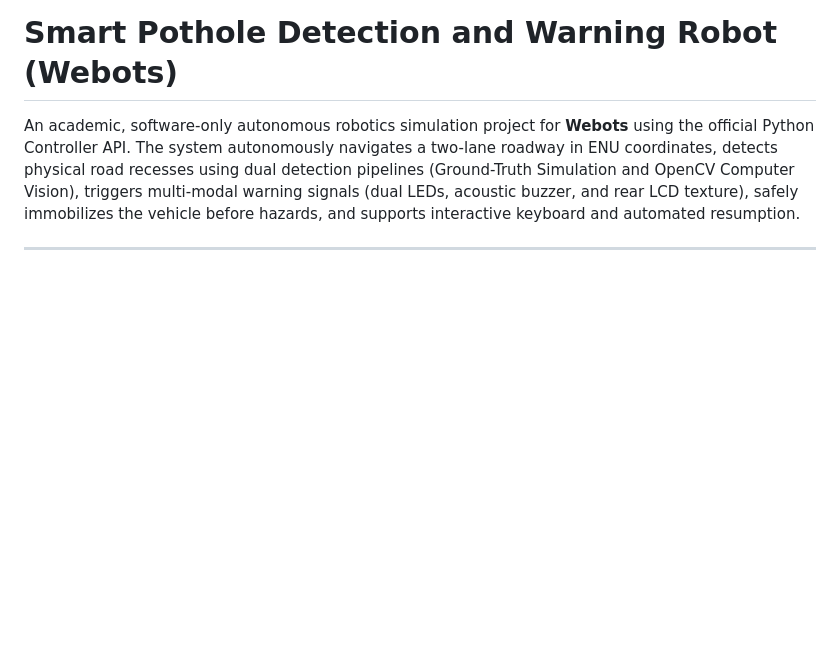
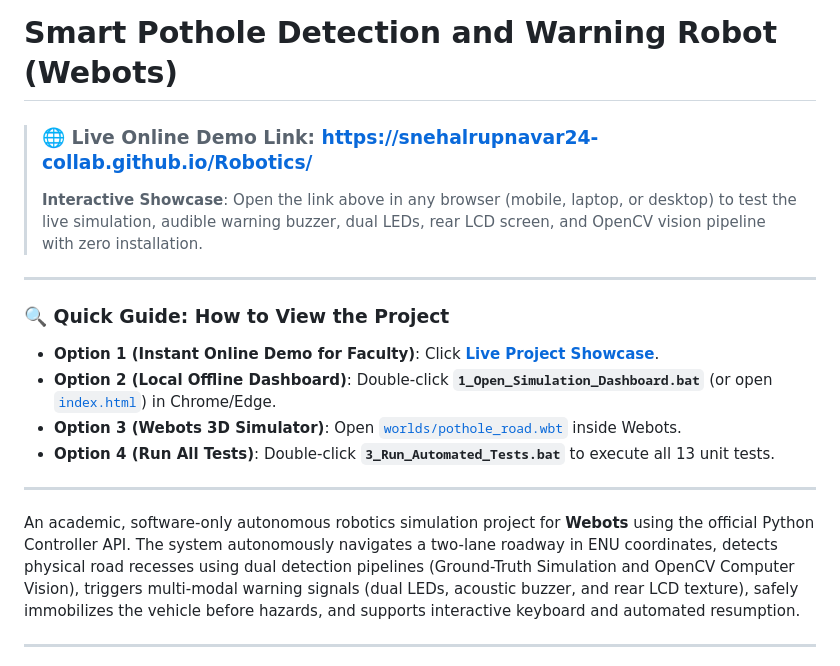
Before and after one commit to snehalrupnavar24-collab/Robotics, a Markdown page: README.md, the part around the change. GitHub-like rendering; blank space fills up the shorter version.

Commit message:
Add live project demo link and viewing instructions to top of README

```diff
--- a/README.md
+++ b/README.md
@@ -1,4 +1,17 @@
 # Smart Pothole Detection and Warning Robot (Webots)
+
+> ### 🌐 Live Online Demo Link: [https://snehalrupnavar24-collab.github.io/Robotics/](https://snehalrupnavar24-collab.github.io/Robotics/)
+> **Interactive Showcase**: Open the link above in any browser (mobile, laptop, or desktop) to test the live simulation, audible warning buzzer, dual LEDs, rear LCD screen, and OpenCV vision pipeline with zero installation.
+
+---
+
+### 🔍 Quick Guide: How to View the Project
+* **Option 1 (Instant Online Demo for Faculty)**: Click **[Live Project Showcase](https://snehalrupnavar24-collab.github.io/Robotics/)**.
+* **Option 2 (Local Offline Dashboard)**: Double-click **`1_Open_Simulation_Dashboard.bat`** (or open [`index.html`](index.html)) in Chrome/Edge.
+* **Option 3 (Webots 3D Simulator)**: Open [`worlds/pothole_road.wbt`](worlds/pothole_road.wbt) inside Webots.
+* **Option 4 (Run All Tests)**: Double-click **`3_Run_Automated_Tests.bat`** to execute all 13 unit tests.
+
+---
 
 An academic, software-only autonomous robotics simulation project for **Webots** using the official Python Controller API. The system autonomously navigates a two-lane roadway in ENU coordinates, detects physical road recesses using dual detection pipelines (Ground-Truth Simulation and OpenCV Computer Vision), triggers multi-modal warning signals (dual LEDs, acoustic buzzer, and rear LCD texture), safely immobilizes the vehicle before hazards, and supports interactive keyboard and automated resumption.
 
```
